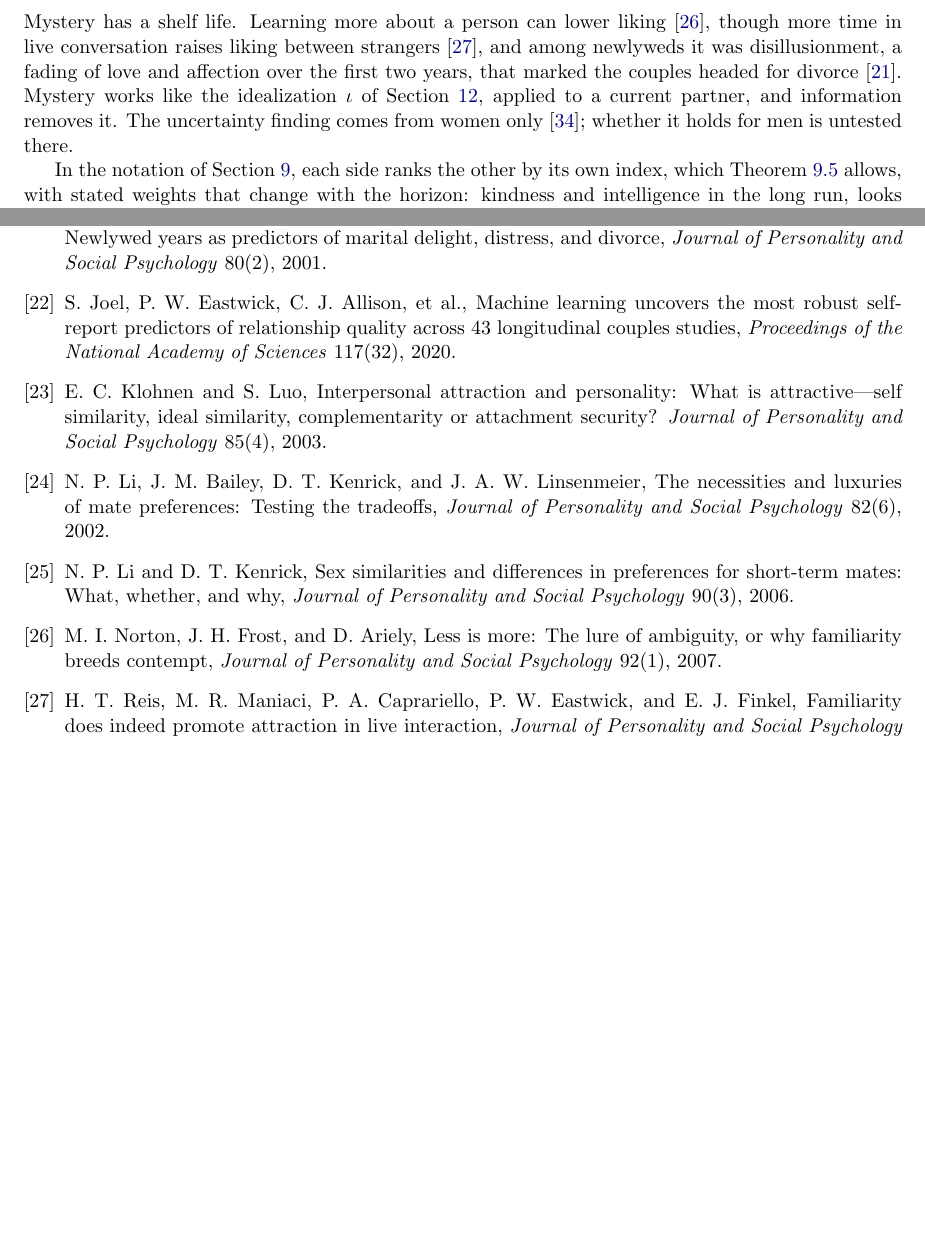
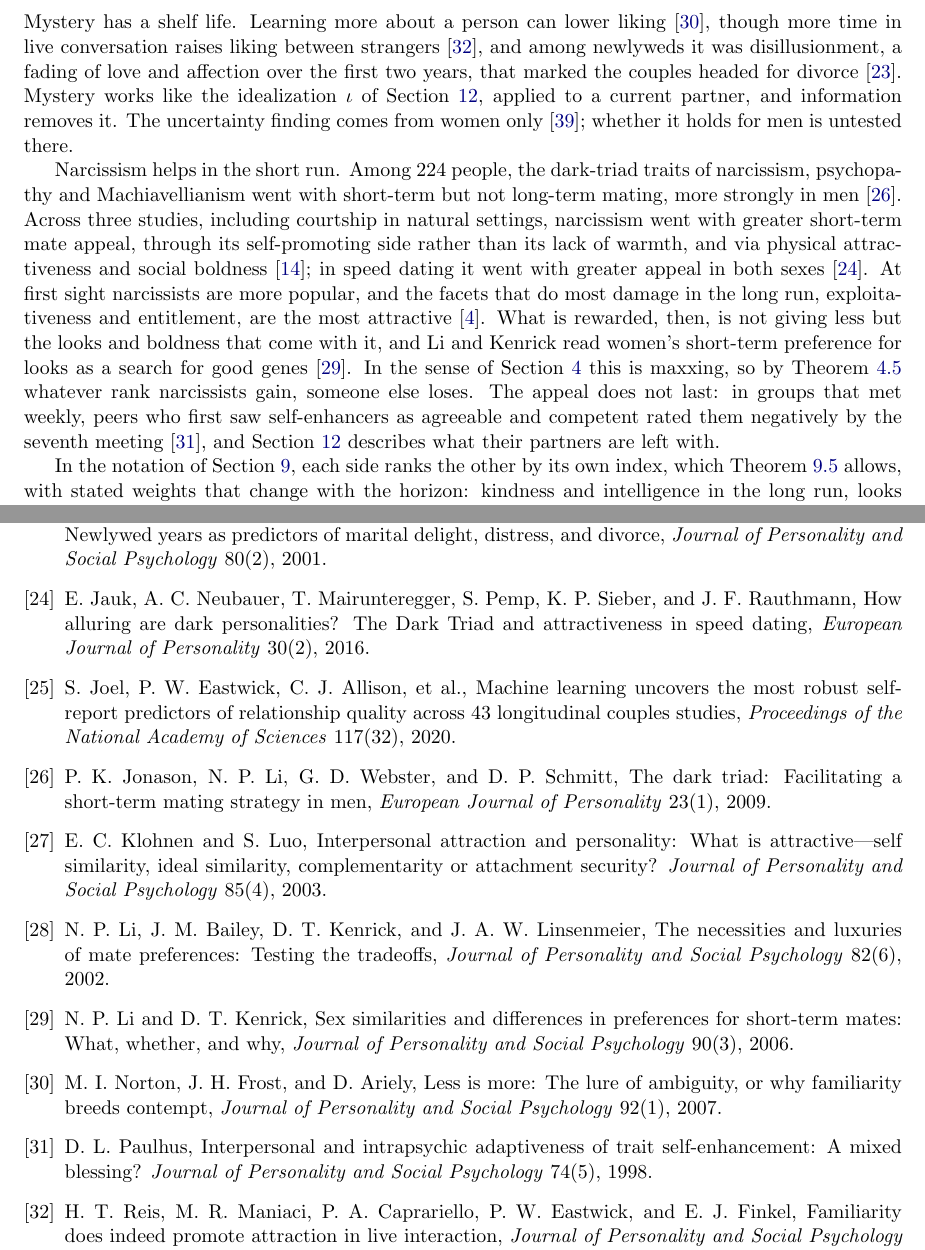
Before and after one commit to jenul-ferdinand/hypergamy, a LaTeX paper (hypergamy.tex): two parts of pages 9 and 13 of 14, joined at a grey line, cut so that both start at the same text, the shorter picture padded with empty space. Compiled offline with pdfLaTeX.

Commit message:
feat: add narcissists' short-term mate appeal to what else matters

```diff
--- a/hypergamy.tex
+++ b/hypergamy.tex
@@ -710,6 +710,26 @@ applied to a current partner, and information removes it. The
 uncertainty finding comes from women only~\cite{whitchurch}; whether it
 holds for men is untested there.
 
+Narcissism helps in the short run. Among 224 people, the dark-triad
+traits of narcissism, psychopathy and Machiavellianism went with
+short-term but not long-term mating, more strongly in
+men~\cite{jonason}. Across three studies, including courtship in natural
+settings, narcissism went with greater short-term mate appeal, through
+its self-promoting side rather than its lack of warmth, and via physical
+attractiveness and social boldness~\cite{dufner}; in speed dating it went
+with greater appeal in both sexes~\cite{jauk}. At first sight narcissists
+are more popular, and the facets that do most damage in the long run,
+exploitativeness and entitlement, are the most attractive~\cite{back}.
+What is rewarded, then, is not giving less but the looks and boldness
+that come with it, and Li and Kenrick read women's short-term preference
+for looks as a search for good genes~\cite{li2006}. In the sense of
+Section~\ref{sec:blackpill} this is maxxing, so by
+Theorem~\ref{thm:rank} whatever rank narcissists gain, someone else
+loses. The appeal does not last: in groups that met weekly, peers who
+first saw self-enhancers as agreeable and competent rated them negatively
+by the seventh meeting~\cite{paulhus}, and Section~\ref{sec:abuse}
+describes what their partners are left with.
+
 In the notation of Section~\ref{sec:multi}, each side ranks the other by
 its own index, which Theorem~\ref{thm:quantile} allows, with stated
 weights that change with the horizon: kindness and intelligence in the
@@ -988,10 +1016,17 @@ of interest:} the author is a participant in the market under study.
   and L.~J. George, The connubial crucible: Newlywed years as predictors
   of marital delight, distress, and divorce, \emph{Journal of Personality
   and Social Psychology} 80(2), 2001.
+  \bibitem{jauk} E.~Jauk, A.~C. Neubauer, T.~Mairunteregger, S.~Pemp,
+  K.~P. Sieber, and J.~F. Rauthmann, How alluring are dark personalities?
+  The Dark Triad and attractiveness in speed dating, \emph{European
+  Journal of Personality} 30(2), 2016.
   \bibitem{joel} S.~Joel, P.~W. Eastwick, C.~J. Allison, et al., Machine
   learning uncovers the most robust self-report predictors of
   relationship quality across 43 longitudinal couples studies,
   \emph{Proceedings of the National Academy of Sciences} 117(32), 2020.
+  \bibitem{jonason} P.~K. Jonason, N.~P. Li, G.~D. Webster, and
+  D.~P. Schmitt, The dark triad: Facilitating a short-term mating strategy
+  in men, \emph{European Journal of Personality} 23(1), 2009.
   \bibitem{klohnen} E.~C. Klohnen and S.~Luo, Interpersonal attraction and
   personality: What is attractive---self similarity, ideal similarity,
   complementarity or attachment security? \emph{Journal of Personality and
@@ -1006,6 +1041,9 @@ of interest:} the author is a participant in the market under study.
   \bibitem{norton} M.~I. Norton, J.~H. Frost, and D.~Ariely, Less is more:
   The lure of ambiguity, or why familiarity breeds contempt,
   \emph{Journal of Personality and Social Psychology} 92(1), 2007.
+  \bibitem{paulhus} D.~L. Paulhus, Interpersonal and intrapsychic
+  adaptiveness of trait self-enhancement: A mixed blessing? \emph{Journal
+  of Personality and Social Psychology} 74(5), 1998.
   \bibitem{reis} H.~T. Reis, M.~R. Maniaci, P.~A. Caprariello,
   P.~W. Eastwick, and E.~J. Finkel, Familiarity does indeed promote
   attraction in live interaction, \emph{Journal of Personality and Social
```
Also changed, not shown: hypergamy.pdf, hypergamy.tex (8 more changed lines).
